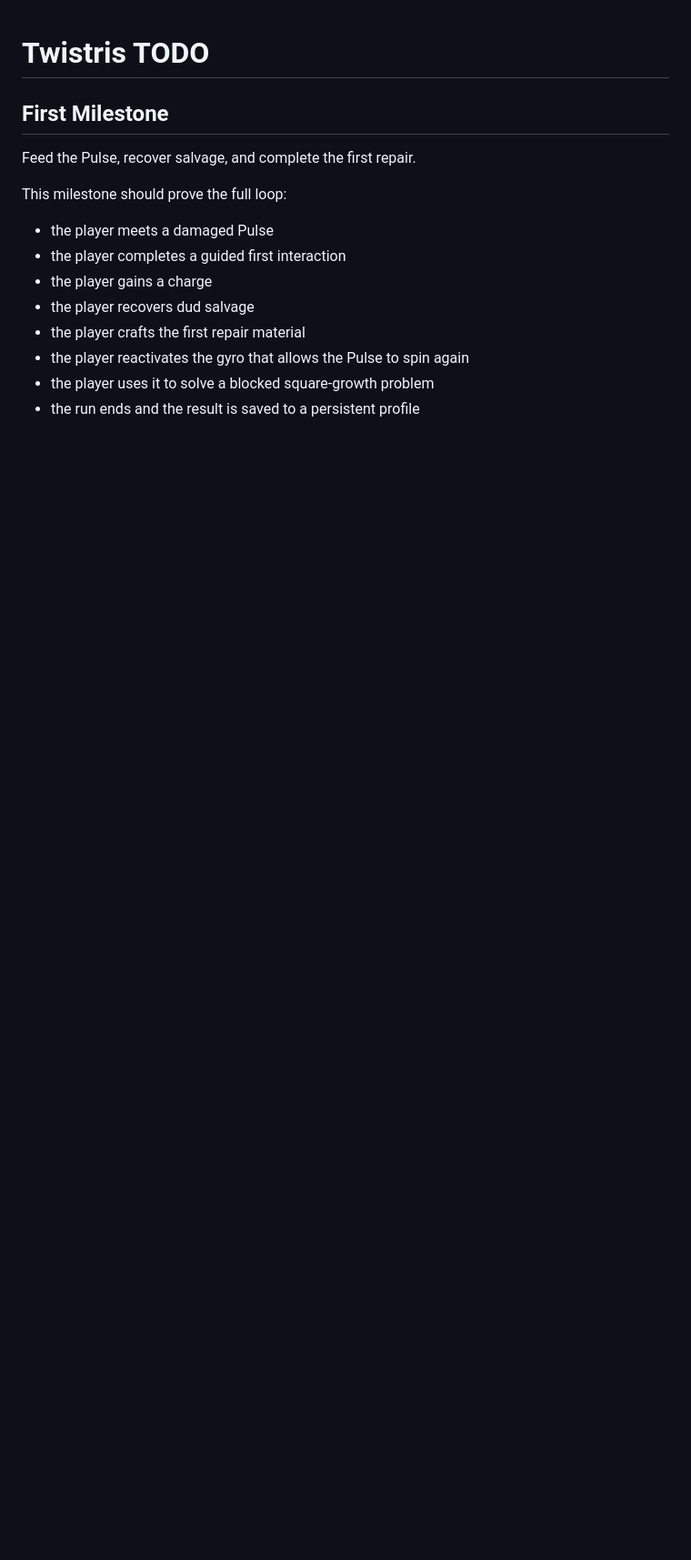
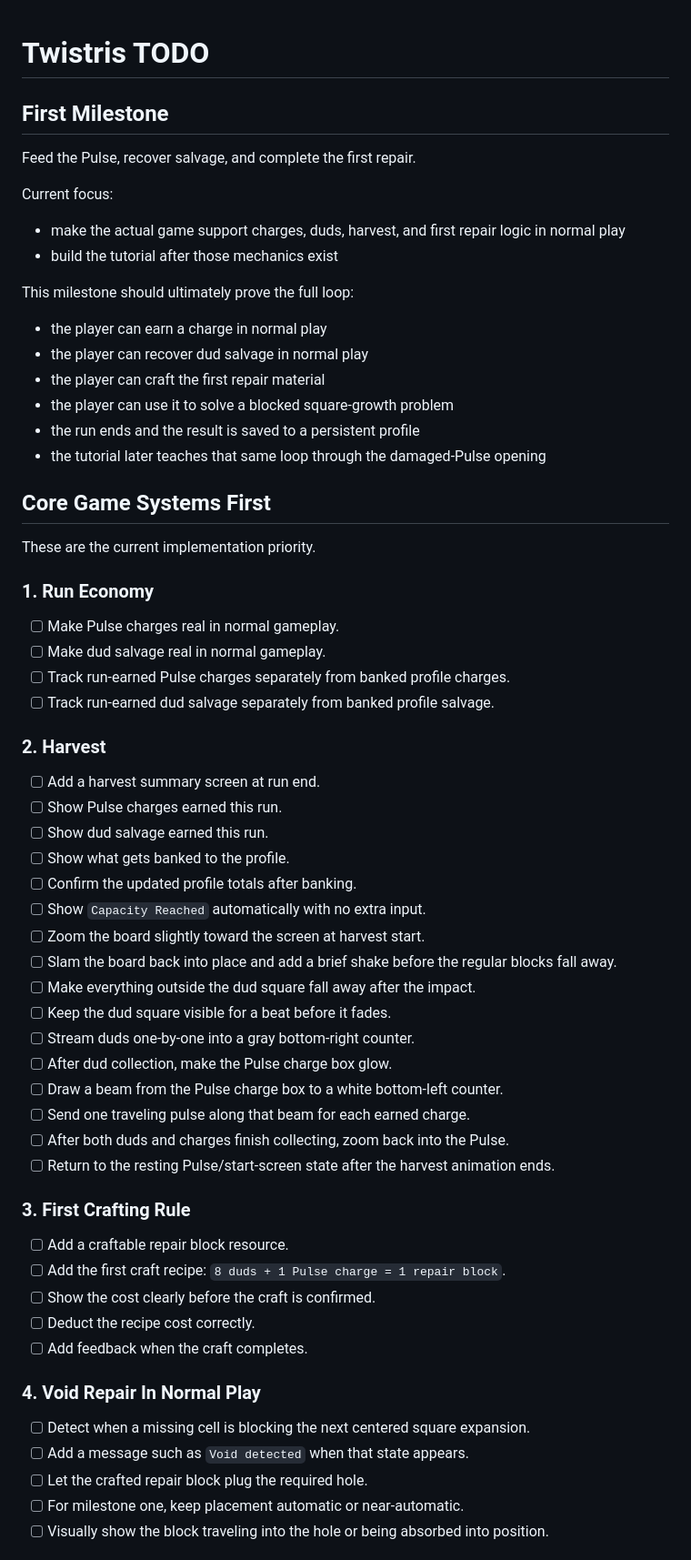
Before and after one commit to techinevolution/Twistris, a Markdown page: TODO.md, the part around one of its changes. Shown at 91% size. Rendered like a GitHub page; blank space fills up the shorter version.

Commit message:
Reprioritize milestone docs for core gameplay first

```diff
--- a/TODO.md
+++ b/TODO.md
@@ -3,12 +3,56 @@
 ## First Milestone
 Feed the Pulse, recover salvage, and complete the first repair.
 
-This milestone should prove the full loop:
-- the player meets a damaged Pulse
-- the player completes a guided first interaction
-- the player gains a charge
-- the player recovers dud salvage
-- the player crafts the first repair material
-- the player reactivates the gyro that allows the Pulse to spin again
-- the player uses it to solve a blocked square-growth problem
+Current focus:
+- make the actual game support charges, duds, harvest, and first repair logic in normal play
+- build the tutorial after those mechanics exist
+
+This milestone should ultimately prove the full loop:
+- the player can earn a charge in normal play
+- the player can recover dud salvage in normal play
+- the player can craft the first repair material
+- the player can use it to solve a blocked square-growth problem
 - the run ends and the result is saved to a persistent profile
+- the tutorial later teaches that same loop through the damaged-Pulse opening
+
+## Core Game Systems First
+These are the current implementation priority.
+
+### 1. Run Economy
+- [ ] Make Pulse charges real in normal gameplay.
+- [ ] Make dud salvage real in normal gameplay.
+- [ ] Track run-earned Pulse charges separately from banked profile charges.
+- [ ] Track run-earned dud salvage separately from banked profile salvage.
+
+### 2. Harvest
+- [ ] Add a harvest summary screen at run end.
+- [ ] Show Pulse charges earned this run.
+- [ ] Show dud salvage earned this run.
+- [ ] Show what gets banked to the profile.
+- [ ] Confirm the updated profile totals after banking.
+- [ ] Show `Capacity Reached` automatically with no extra input.
+- [ ] Zoom the board slightly toward the screen at harvest start.
+- [ ] Slam the board back into place and add a brief shake before the regular blocks fall away.
+- [ ] Make everything outside the dud square fall away after the impact.
+- [ ] Keep the dud square visible for a beat before it fades.
+- [ ] Stream duds one-by-one into a gray bottom-right counter.
+- [ ] After dud collection, make the Pulse charge box glow.
+- [ ] Draw a beam from the Pulse charge box to a white bottom-left counter.
+- [ ] Send one traveling pulse along that beam for each earned charge.
+- [ ] After both duds and charges finish collecting, zoom back into the Pulse.
+- [ ] Return to the resting Pulse/start-screen state after the harvest animation ends.
+
+### 3. First Crafting Rule
+- [ ] Add a craftable repair block resource.
+- [ ] Add the first craft recipe: `8 duds + 1 Pulse charge = 1 repair block`.
+- [ ] Show the cost clearly before the craft is confirmed.
+- [ ] Deduct the recipe cost correctly.
+- [ ] Add feedback when the craft completes.
+
+### 4. Void Repair In Normal Play
+- [ ] Detect when a missing cell is blocking the next centered square expansion.
+- [ ] Add a message such as `Void detected` when that state appears.
+- [ ] Let the crafted repair block plug the required hole.
+- [ ] For milestone one, keep placement automatic or near-automatic.
+- [ ] Visually show the block traveling into the hole or being absorbed into position.
+
```
Also changed, not shown: other parts of TODO.md (+17 -1 lines), DATA_FORMATS.md (+6 -0 lines), OUTLINE.md (+33 -4 lines).
